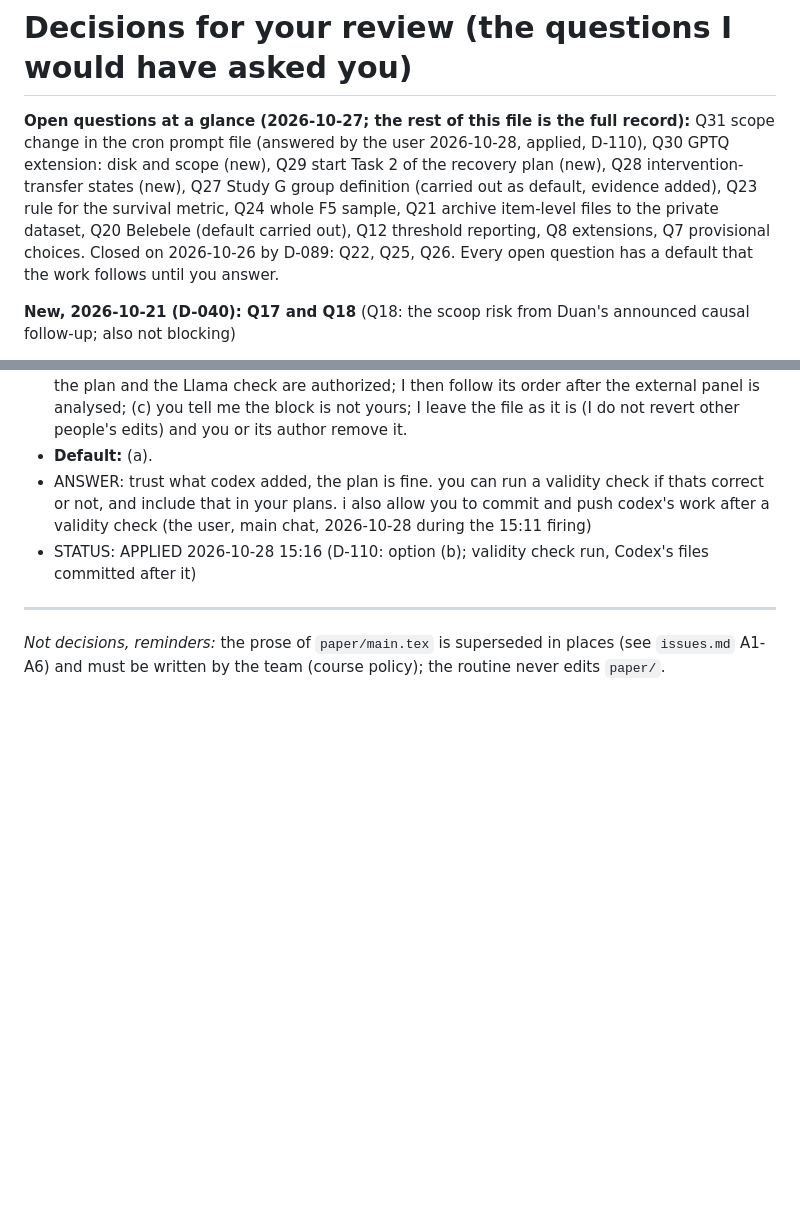
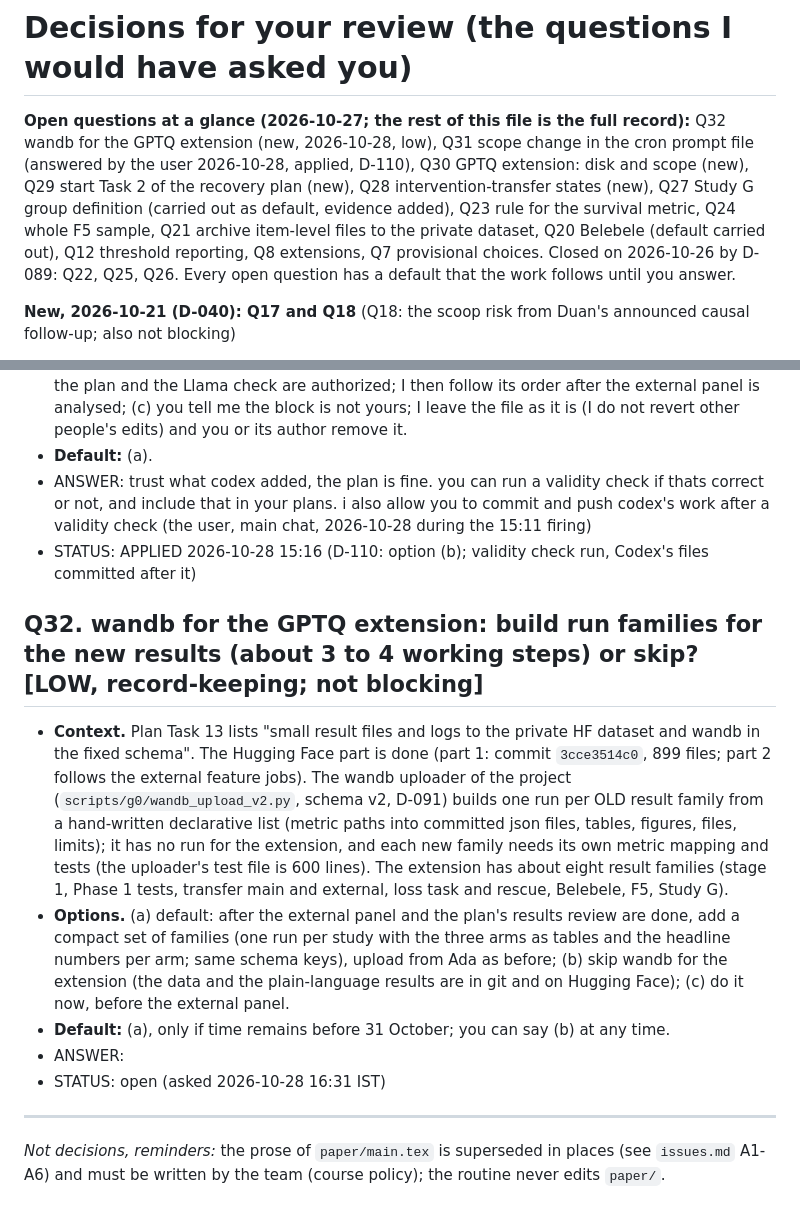
Before and after one commit to TH4KUR/always-late, a Markdown page: DECISIONS_FOR_REVIEW.md, 2 parts joined by grey strips. Rendered like a GitHub page; blank space fills up the shorter version.

Commit message:
GPTQ extension: Q32 (wandb scope), ledger; no job ended
Co-Authored-By: Claude Sonnet 5.5 <noreply@anthropic.com>

```diff
--- a/DECISIONS_FOR_REVIEW.md
+++ b/DECISIONS_FOR_REVIEW.md
@@ -1,6 +1,6 @@
 # Decisions for your review (the questions I would have asked you)
 
-**Open questions at a glance (2026-10-27; the rest of this file is the full record):** Q31 scope change in the cron prompt file (answered by the user 2026-10-28, applied, D-110), Q30 GPTQ extension: disk and scope (new), Q29 start Task 2 of the recovery plan (new), Q28 intervention-transfer states (new), Q27 Study G group definition (carried out as default, evidence added), Q23 rule for the survival metric, Q24 whole F5 sample, Q21 archive item-level files to the private dataset, Q20 Belebele (default carried out), Q12 threshold reporting, Q8 extensions, Q7 provisional choices. Closed on 2026-10-26 by D-089: Q22, Q25, Q26. Every open question has a default that the work follows until you answer.
+**Open questions at a glance (2026-10-27; the rest of this file is the full record):** Q32 wandb for the GPTQ extension (new, 2026-10-28, low), Q31 scope change in the cron prompt file (answered by the user 2026-10-28, applied, D-110), Q30 GPTQ extension: disk and scope (new), Q29 start Task 2 of the recovery plan (new), Q28 intervention-transfer states (new), Q27 Study G group definition (carried out as default, evidence added), Q23 rule for the survival metric, Q24 whole F5 sample, Q21 archive item-level files to the private dataset, Q20 Belebele (default carried out), Q12 threshold reporting, Q8 extensions, Q7 provisional choices. Closed on 2026-10-26 by D-089: Q22, Q25, Q26. Every open question has a default that the work follows until you answer.
 
 **New, 2026-10-21 (D-040): Q17 and Q18** (Q18: the scoop risk from Duan's announced causal follow-up; also not blocking)
 
@@ -263,5 +263,12 @@ Their script 06 (sliding-window perplexity) and arm R3 were never run (D-005, cl
 - ANSWER: trust what codex added, the plan is fine. you can run a validity check if thats correct or not, and include that in your plans. i also allow you to commit and push codex's work after a validity check (the user, main chat, 2026-10-28 during the 15:11 firing)
 - STATUS: APPLIED 2026-10-28 15:16 (D-110: option (b); validity check run, Codex's files committed after it)
 
+## Q32. wandb for the GPTQ extension: build run families for the new results (about 3 to 4 working steps) or skip?  [LOW, record-keeping; not blocking]
+- **Context.** Plan Task 13 lists "small result files and logs to the private HF dataset and wandb in the fixed schema". The Hugging Face part is done (part 1: commit `3cce3514c0`, 899 files; part 2 follows the external feature jobs). The wandb uploader of the project (`scripts/g0/wandb_upload_v2.py`, schema v2, D-091) builds one run per OLD result family from a hand-written declarative list (metric paths into committed json files, tables, figures, files, limits); it has no run for the extension, and each new family needs its own metric mapping and tests (the uploader's test file is 600 lines). The extension has about eight result families (stage 1, Phase 1 tests, transfer main and external, loss task and rescue, Belebele, F5, Study G).
+- **Options.** (a) default: after the external panel and the plan's results review are done, add a compact set of families (one run per study with the three arms as tables and the headline numbers per arm; same schema keys), upload from Ada as before; (b) skip wandb for the extension (the data and the plain-language results are in git and on Hugging Face); (c) do it now, before the external panel.
+- **Default:** (a), only if time remains before 31 October; you can say (b) at any time.
+- ANSWER:
+- STATUS: open (asked 2026-10-28 16:31 IST)
+
 ---
 *Not decisions, reminders:* the prose of `paper/main.tex` is superseded in places (see `issues.md` A1-A6) and must be written by the team (course policy); the routine never edits `paper/`.
```
Also changed, not shown: reports/gptq_extension/STATUS.md (+1 -0 lines).
